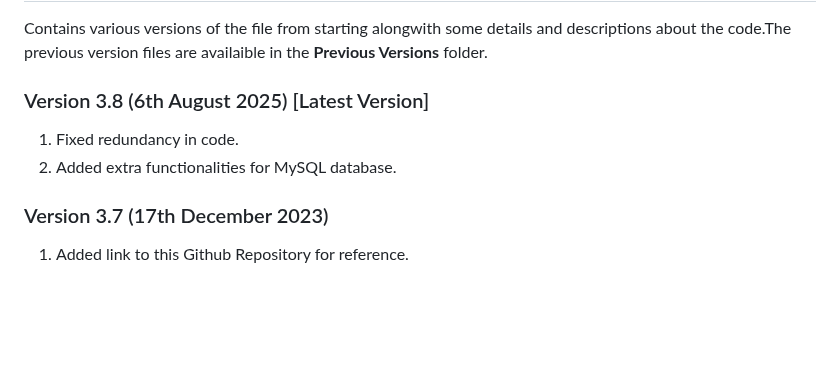
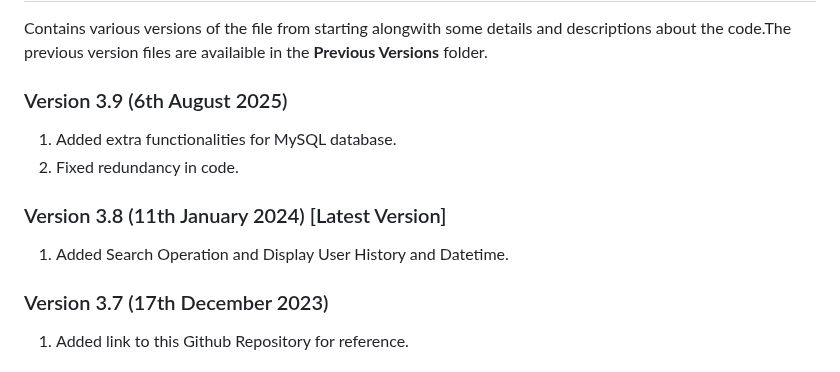
Before and after one commit to Vaibhav1506/Calculus-and-Graphical-Functions-Visualization, a Markdown page: README.md, the part around the change. Rendered like a GitHub page; blank space fills up the shorter version.

Commit message:
Update README.md
Signed-off-by: Tricky Biggle <bvaibhav1506@gmail.com>

```diff
--- a/README.md
+++ b/README.md
@@ -104,9 +104,12 @@ Therefore, you can see the results which the user has entered clearly in an orga
 ## Changelogs and Version History
 Contains various versions of the file from starting alongwith some details and descriptions about the code.The previous version files are availaible in the **Previous Versions** folder.
 
-### Version 3.8 (6th August 2025) [Latest Version]
-1. Fixed redundancy in code.
-2. Added extra functionalities for MySQL database.
+### Version 3.9 (6th August 2025)
+1. Added extra functionalities for MySQL database.
+2. Fixed redundancy in code.
+
+### Version 3.8 (11th January 2024) [Latest Version]
+1. Added Search Operation and Display User History and Datetime.
 
 ### Version 3.7 (17th December 2023)
 1. Added link to this Github Repository for reference.
```
